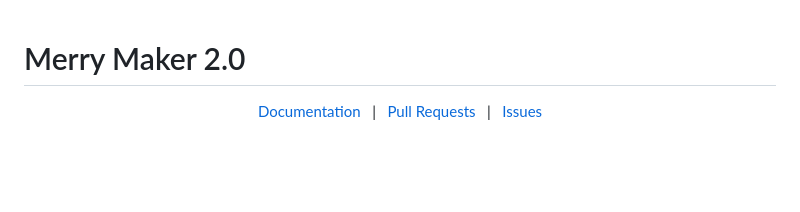
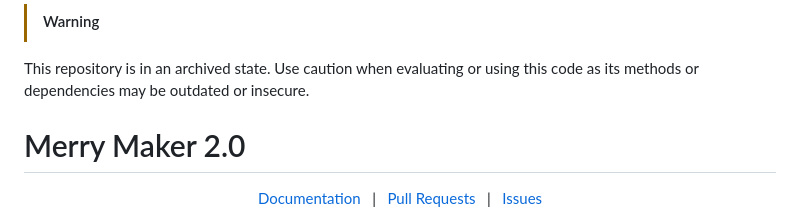
Before and after one commit to target/mmk-ui-api, a Markdown page: Readme.md, the part around the change. Drawn GitHub-style; blank space fills up the shorter version.

```diff
--- a/Readme.md
+++ b/Readme.md
@@ -1,3 +1,6 @@
+>[!WARNING]
+This repository is in an archived state. Use caution when evaluating or using this code as its methods or dependencies may be outdated or insecure.
+
 # Merry Maker 2.0
 
 <div align="center">
```
